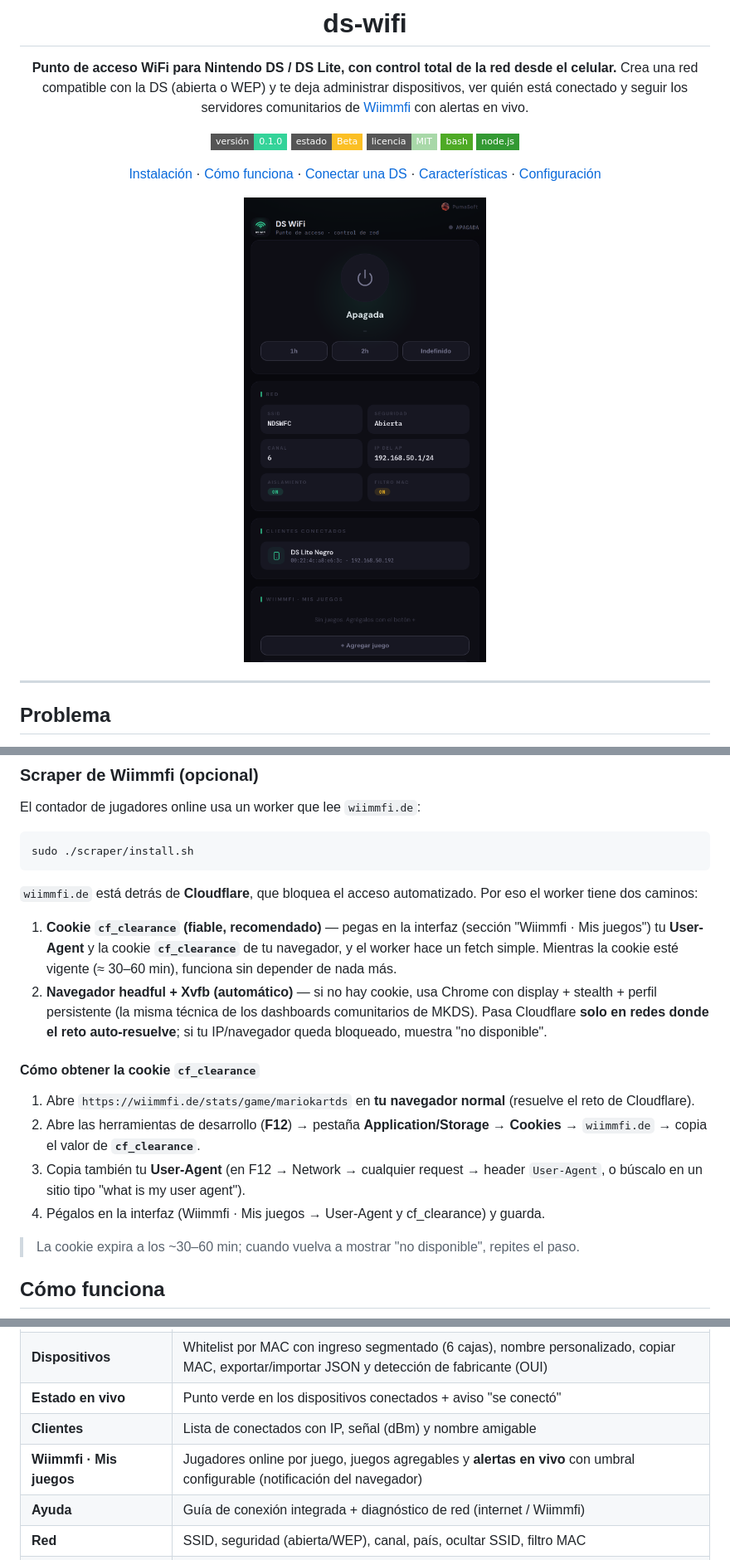
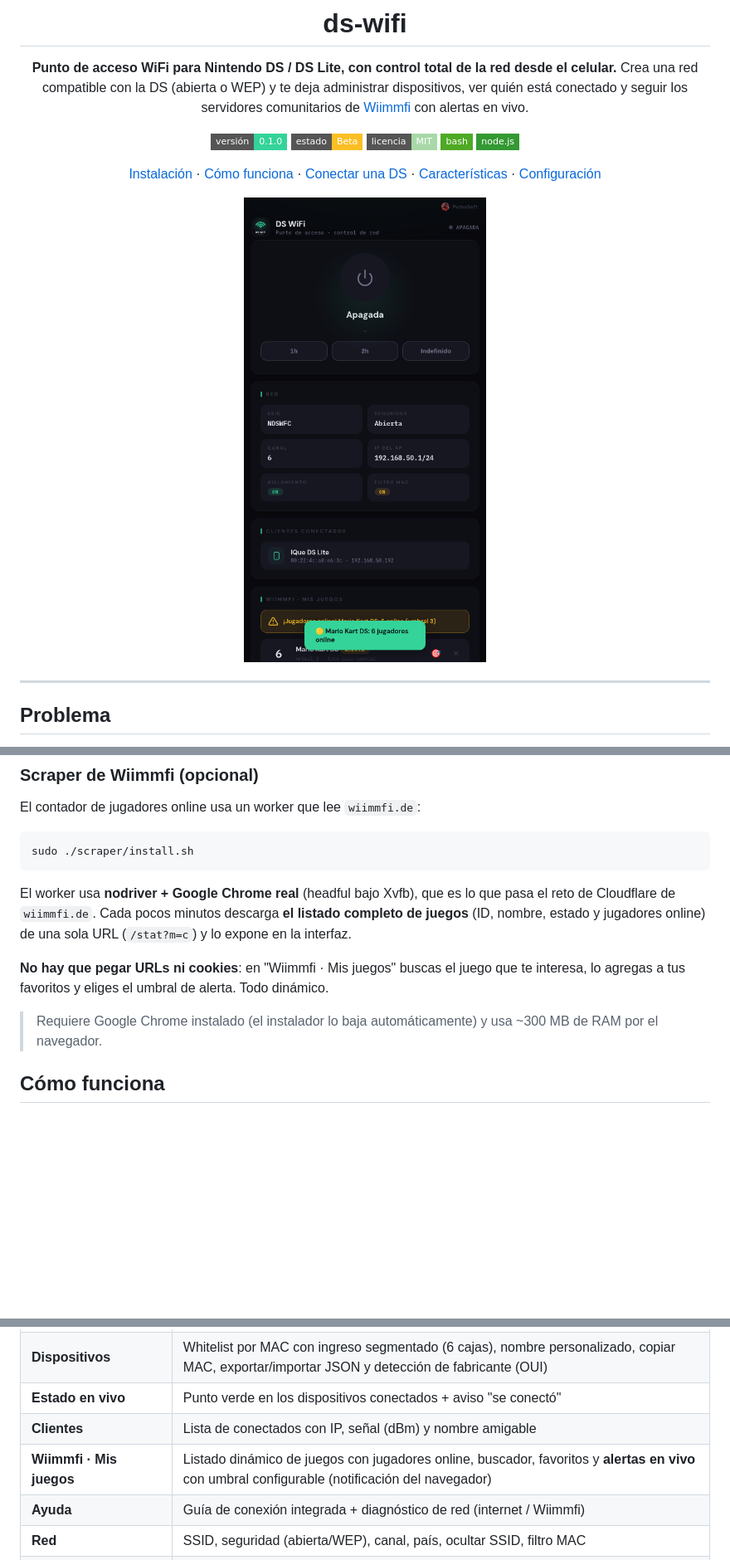
Before and after one commit to felipesuarez-dev/ds-wifi, a Markdown page: README.md, 3 parts joined by grey strips. Shown at 83% size. GitHub-like rendering; pictures changed too: assets/screenshot.png; badges without logos; blank space fills up the shorter version.

Commit message:
feat: scraper Wiimmfi dinámico con nodriver + Chrome real (listado de juegos sin URLs ni cookies)

````diff
--- a/README.md
+++ b/README.md
@@ -46,19 +46,11 @@ El contador de jugadores online usa un worker que lee `wiimmfi.de`:
 sudo ./scraper/install.sh
 ```
 
-`wiimmfi.de` está detrás de **Cloudflare**, que bloquea el acceso automatizado. Por eso el worker tiene dos caminos:
+El worker usa **nodriver + Google Chrome real** (headful bajo Xvfb), que es lo que pasa el reto de Cloudflare de `wiimmfi.de`. Cada pocos minutos descarga **el listado completo de juegos** (ID, nombre, estado y jugadores online) de una sola URL (`/stat?m=c`) y lo expone en la interfaz.
 
-1. **Cookie `cf_clearance` (fiable, recomendado)** — pegas en la interfaz (sección "Wiimmfi · Mis juegos") tu **User-Agent** y la cookie **`cf_clearance`** de tu navegador, y el worker hace un fetch simple. Mientras la cookie esté vigente (≈ 30–60 min), funciona sin depender de nada más.
-2. **Navegador headful + Xvfb (automático)** — si no hay cookie, usa Chrome con display + stealth + perfil persistente (la misma técnica de los dashboards comunitarios de MKDS). Pasa Cloudflare **solo en redes donde el reto auto-resuelve**; si tu IP/navegador queda bloqueado, muestra "no disponible".
+**No hay que pegar URLs ni cookies**: en "Wiimmfi · Mis juegos" buscas el juego que te interesa, lo agregas a tus favoritos y eliges el umbral de alerta. Todo dinámico.
 
-#### Cómo obtener la cookie `cf_clearance`
-
-1. Abre `https://wiimmfi.de/stats/game/mariokartds` en **tu navegador normal** (resuelve el reto de Cloudflare).
-2. Abre las herramientas de desarrollo (**F12**) → pestaña **Application/Storage** → **Cookies** → `wiimmfi.de` → copia el valor de **`cf_clearance`**.
-3. Copia también tu **User-Agent** (en F12 → Network → cualquier request → header `User-Agent`, o búscalo en un sitio tipo "what is my user agent").
-4. Pégalos en la interfaz (Wiimmfi · Mis juegos → User-Agent y cf_clearance) y guarda.
-
-> La cookie expira a los ~30–60 min; cuando vuelva a mostrar "no disponible", repites el paso.
+> Requiere Google Chrome instalado (el instalador lo baja automáticamente) y usa ~300 MB de RAM por el navegador.
 
 ## Cómo funciona
 
@@ -102,7 +94,7 @@ La interfaz web corre como usuario `dswifi` con sudo acotado (solo puede arranca
 | **Dispositivos** | Whitelist por MAC con ingreso segmentado (6 cajas), nombre personalizado, copiar MAC, exportar/importar JSON y detección de fabricante (OUI) |
 | **Estado en vivo** | Punto verde en los dispositivos conectados + aviso "se conectó" |
 | **Clientes** | Lista de conectados con IP, señal (dBm) y nombre amigable |
-| **Wiimmfi · Mis juegos** | Jugadores online por juego, juegos agregables y **alertas en vivo** con umbral configurable (notificación del navegador) |
+| **Wiimmfi · Mis juegos** | Listado dinámico de juegos con jugadores online, buscador, favoritos y **alertas en vivo** con umbral configurable (notificación del navegador) |
 | **Ayuda** | Guía de conexión integrada + diagnóstico de red (internet / Wiimmfi) |
 | **Red** | SSID, seguridad (abierta/WEP), canal, país, ocultar SSID, filtro MAC |
 | **DHCP** | IP del AP, subred, rango DHCP, lease time, DNS |
````
Also changed, not shown: other parts of README.md (+4 -3 lines), CHANGELOG.md (+5 -4 lines), 6 other files.
